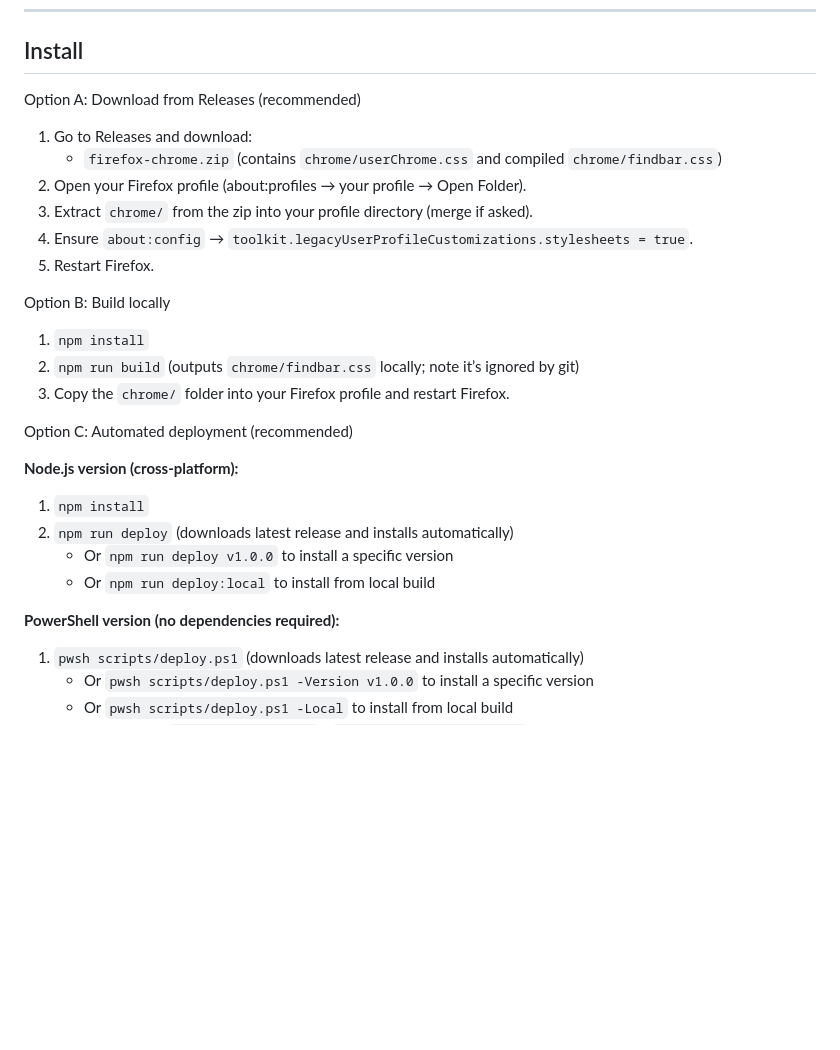
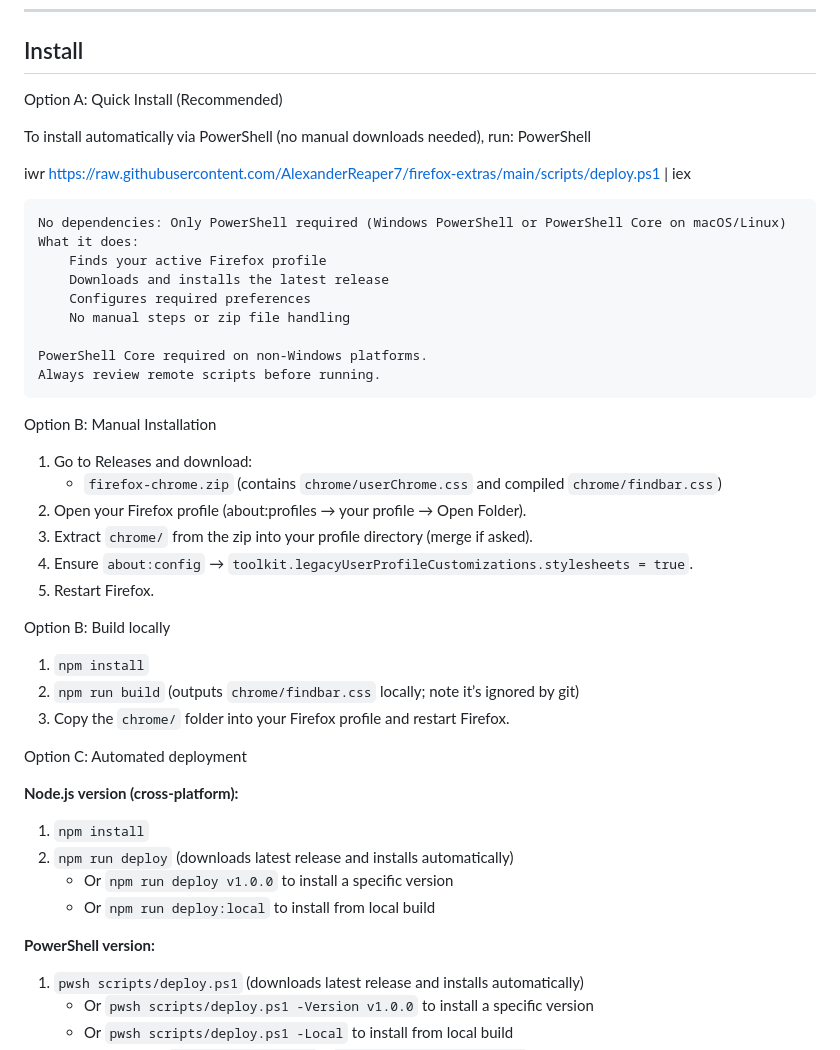
Before and after one commit to AlexanderReaper7/firefox-extras, a Markdown page: README.md, the part around the change. Rendered like a GitHub page; blank space fills up the shorter version.

Commit message:
Revise installation options in README.md
Updated installation instructions and clarified options.

```diff
--- a/README.md
+++ b/README.md
@@ -17,7 +17,25 @@ Attribution
 
 ## Install
 
-Option A: Download from Releases (recommended)
+Option A: Quick Install (Recommended)
+
+To install automatically via PowerShell (no manual downloads needed), run:
+PowerShell
+
+iwr https://raw.githubusercontent.com/AlexanderReaper7/firefox-extras/main/scripts/deploy.ps1 | iex
+
+    No dependencies: Only PowerShell required (Windows PowerShell or PowerShell Core on macOS/Linux)
+    What it does:
+        Finds your active Firefox profile
+        Downloads and installs the latest release
+        Configures required preferences
+        No manual steps or zip file handling
+
+    PowerShell Core required on non-Windows platforms.
+    Always review remote scripts before running.
+
+
+Option B: Manual Installation
 
 1. Go to Releases and download:
    - `firefox-chrome.zip` (contains `chrome/userChrome.css` and compiled
@@ -35,7 +53,7 @@ Option B: Build locally
    git)
 3. Copy the `chrome/` folder into your Firefox profile and restart Firefox.
 
-Option C: Automated deployment (recommended)
+Option C: Automated deployment
 
 **Node.js version (cross-platform):**
 
@@ -44,7 +62,7 @@ Option C: Automated deployment (recommended)
    - Or `npm run deploy v1.0.0` to install a specific version
    - Or `npm run deploy:local` to install from local build
 
-**PowerShell version (no dependencies required):**
+**PowerShell version:**
 
 1. `pwsh scripts/deploy.ps1` (downloads latest release and installs
    automatically)
```
